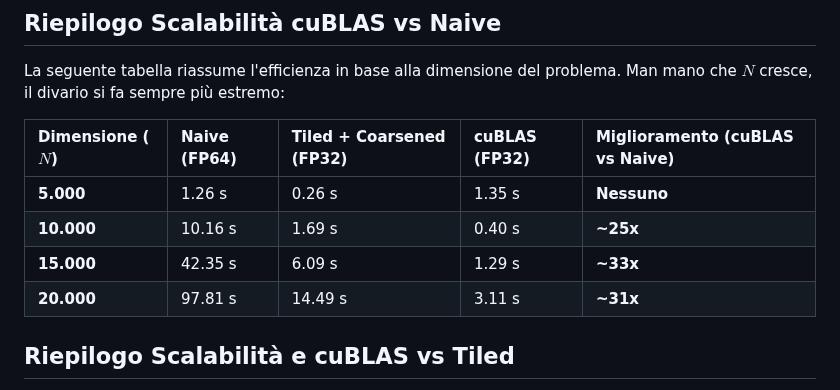
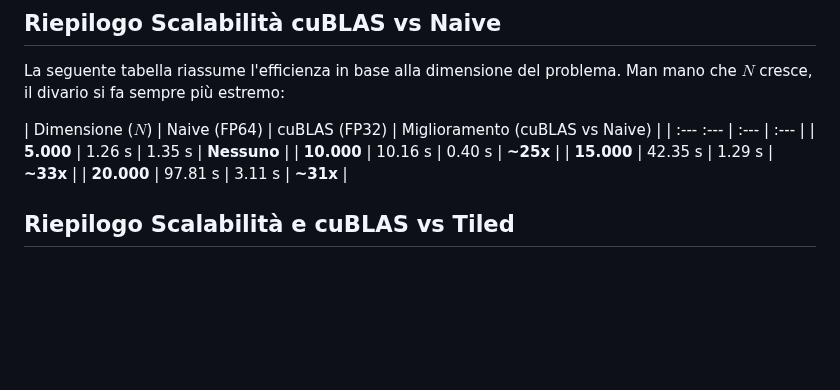
Before and after one commit to marcellino-pane-e-vino/HPC_lab, a Markdown page: CUDA/Documentazione.md, the part around the change. GitHub-like rendering; blank space fills up the shorter version.

```diff
--- a/CUDA/Documentazione.md
+++ b/CUDA/Documentazione.md
@@ -68,12 +68,12 @@ Dal profiler vediamo che usa un kernel chiamato `volta_sgemm_128x128_nn`. Questo
 
 La seguente tabella riassume l'efficienza in base alla dimensione del problema. Man mano che $N$ cresce, il divario si fa sempre più estremo:
 
-| Dimensione ($N$) | Naive (FP64) | Tiled + Coarsened (FP32) | cuBLAS (FP32) | Miglioramento (cuBLAS vs Naive) |
-| :--- | :--- | :--- | :--- | :--- |
-| **5.000** | 1.26 s | 0.26 s | 1.35 s | **Nessuno** |
-| **10.000** | 10.16 s | 1.69 s | 0.40 s | **~25x** |
-| **15.000** | 42.35 s | 6.09 s | 1.29 s | **~33x** |
-| **20.000** | 97.81 s | 14.49 s | 3.11 s | **~31x** |
+| Dimensione ($N$) | Naive (FP64) | cuBLAS (FP32) | Miglioramento (cuBLAS vs Naive) |
+| :--- :--- | :--- | :--- |
+| **5.000** | 1.26 s | 1.35 s | **Nessuno** |
+| **10.000** | 10.16 s | 0.40 s | **~25x** |
+| **15.000** | 42.35 s | 1.29 s | **~33x** |
+| **20.000** | 97.81 s | 3.11 s | **~31x** |
 
 
 ## Riepilogo Scalabilità e cuBLAS vs Tiled
```
